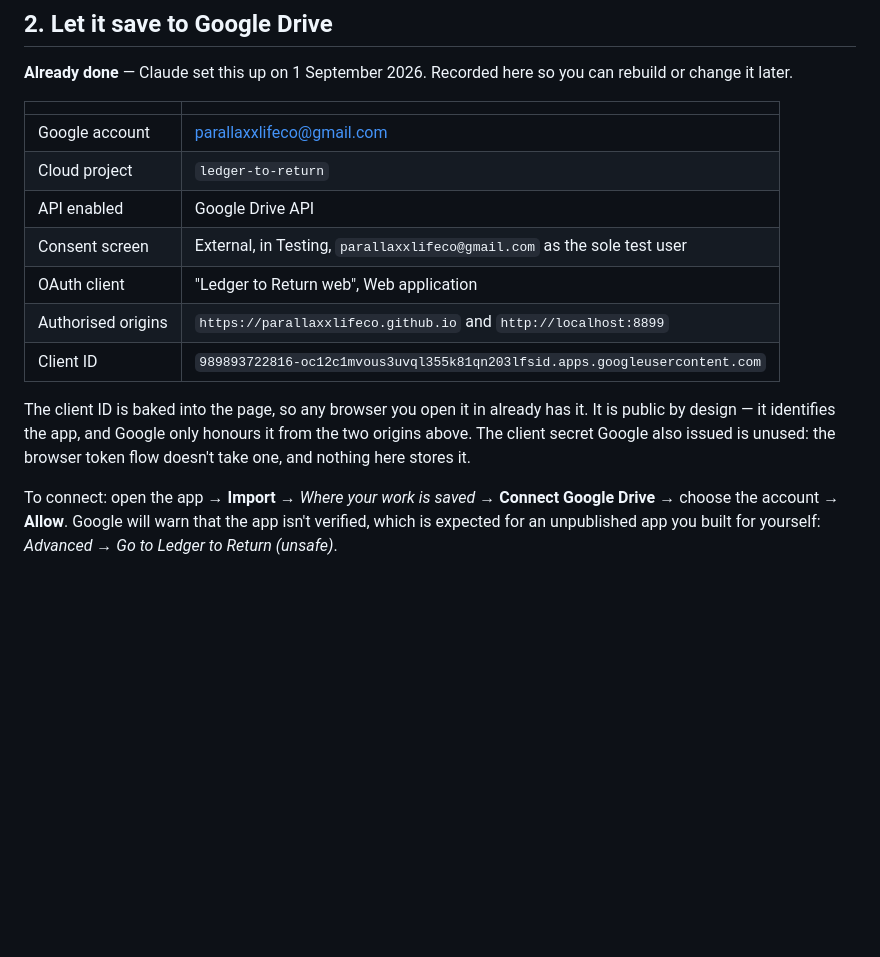
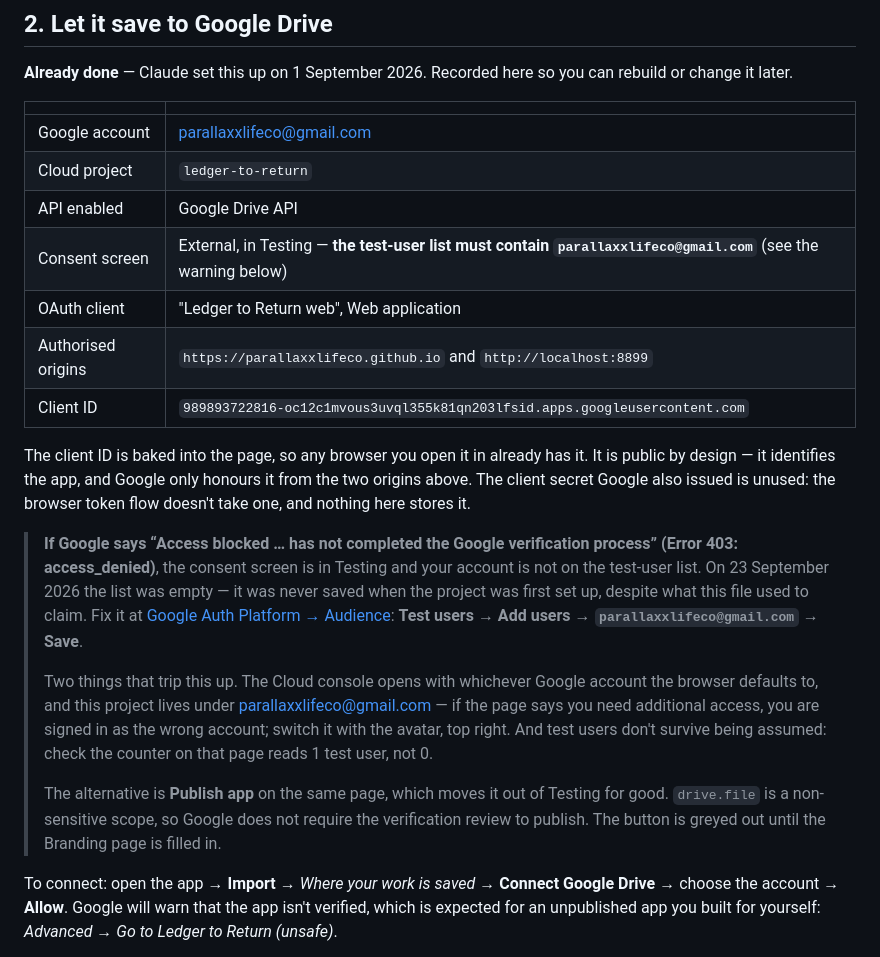
Before and after one commit to parallaxxlifeco/ledger-to-return, a Markdown page: SETUP.md, the part around the change. Drawn GitHub-style; blank space fills up the shorter version.

Commit message:
Correct the OAuth setup note: the test-user list was empty
SETUP.md said parallaxxlifeco@gmail.com was the sole test user on the consent
screen. It wasn't — the Audience page read 0 users (0 test, 0 other), which is
why connecting Drive returned "Access blocked ... has not completed the Google
verification process" (403 access_denied). Added now.

Records the symptom, the fix, the wrong-Google-account trap that hides the page
behind a permissions error, and the option to publish instead — drive.file is
non-sensitive, so publishing needs no verification review.

Co-Authored-By: Claude Opus 5 <noreply@anthropic.com>
Claude-Session: https://claude.ai/code/session_01Ek2pTvVPGUd3bXhdeFmMrC

```diff
--- a/SETUP.md
+++ b/SETUP.md
@@ -57,7 +57,7 @@ can rebuild or change it later.
 | Google account | parallaxxlifeco@gmail.com |
 | Cloud project | `ledger-to-return` |
 | API enabled | Google Drive API |
-| Consent screen | External, in Testing, `parallaxxlifeco@gmail.com` as the sole test user |
+| Consent screen | External, in Testing — **the test-user list must contain `parallaxxlifeco@gmail.com`** (see the warning below) |
 | OAuth client | "Ledger to Return web", Web application |
 | Authorised origins | `https://parallaxxlifeco.github.io` and `http://localhost:8899` |
 | Client ID | `989893722816-oc12c1mvous3uvql355k81qn203lfsid.apps.googleusercontent.com` |
@@ -66,6 +66,26 @@ The client ID is baked into the page, so any browser you open it in already has
 it. It is public by design — it identifies the app, and Google only honours it
 from the two origins above. The client secret Google also issued is unused: the
 browser token flow doesn't take one, and nothing here stores it.
+
+> **If Google says “Access blocked … has not completed the Google verification
+> process” (Error 403: access_denied)**, the consent screen is in Testing and
+> your account is not on the test-user list. On 23 September 2026 the list was
+> empty — it was never saved when the project was first set up, despite what
+> this file used to claim. Fix it at
+> [Google Auth Platform → Audience](https://console.cloud.google.com/auth/audience?project=ledger-to-return):
+> **Test users → Add users → `parallaxxlifeco@gmail.com` → Save**.
+>
+> Two things that trip this up. The Cloud console opens with whichever Google
+> account the browser defaults to, and this project lives under
+> parallaxxlifeco@gmail.com — if the page says you need additional access,
+> you are signed in as the wrong account; switch it with the avatar, top right.
+> And test users don't survive being assumed: check the counter on that page
+> reads 1 test user, not 0.
+>
+> The alternative is **Publish app** on the same page, which moves it out of
+> Testing for good. `drive.file` is a non-sensitive scope, so Google does not
+> require the verification review to publish. The button is greyed out until
+> the Branding page is filled in.
 
 To connect: open the app → **Import** → *Where your work is saved* → **Connect
 Google Drive** → choose the account → **Allow**. Google will warn that the app
```
